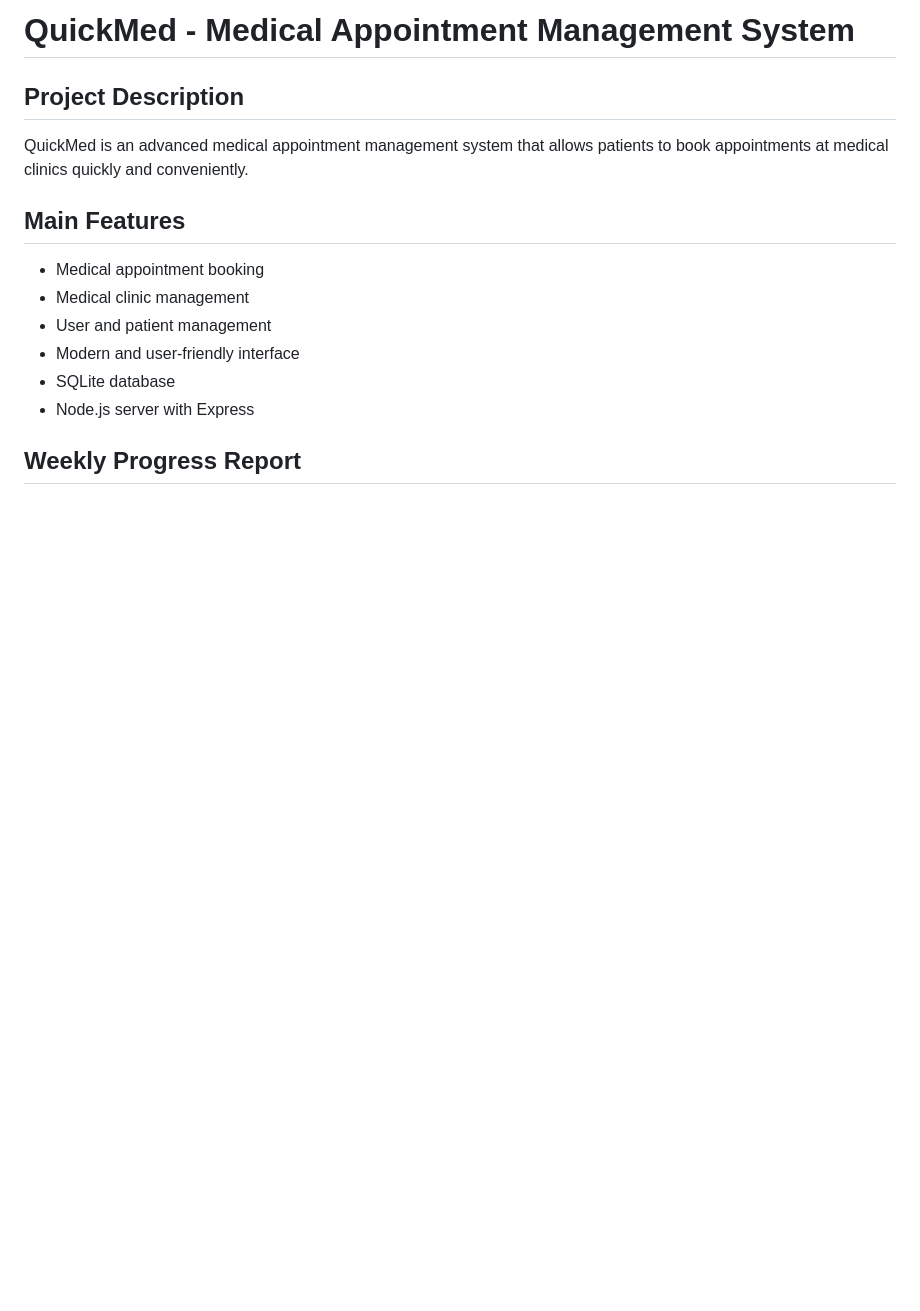
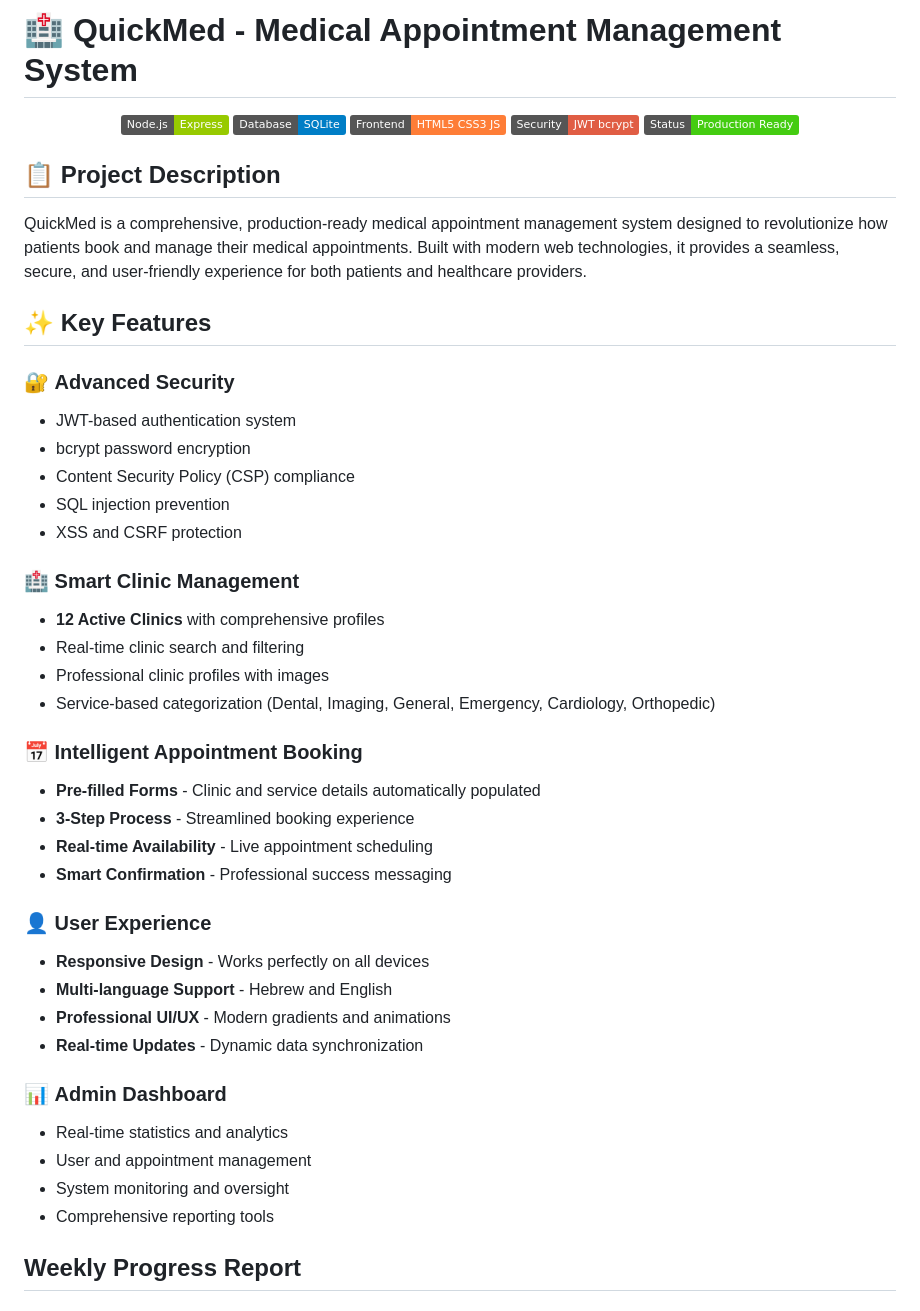
Before and after one commit to AliHosam20/QuickMed, a Markdown page: README.md, the part around one of its changes. GitHub-like rendering; badges without logos; blank space fills up the shorter version.

```diff
--- a/README.md
+++ b/README.md
@@ -1,15 +1,48 @@
-# QuickMed - Medical Appointment Management System
+# 🏥 QuickMed - Medical Appointment Management System
 
-## Project Description
-QuickMed is an advanced medical appointment management system that allows patients to book appointments at medical clinics quickly and conveniently.
+<div align="center">
+  <img src="https://img.shields.io/badge/Node.js-Express-green" alt="Node.js Express">
+  <img src="https://img.shields.io/badge/Database-SQLite-blue" alt="SQLite">
+  <img src="https://img.shields.io/badge/Frontend-HTML5%20CSS3%20JS-orange" alt="Frontend">
+  <img src="https://img.shields.io/badge/Security-JWT%20bcrypt-red" alt="Security">
+  <img src="https://img.shields.io/badge/Status-Production%20Ready-brightgreen" alt="Status">
+</div>
 
-## Main Features
--  Medical appointment booking
--  Medical clinic management
--  User and patient management
--  Modern and user-friendly interface
--  SQLite database
--  Node.js server with Express
+## 📋 Project Description
+QuickMed is a comprehensive, production-ready medical appointment management system designed to revolutionize how patients book and manage their medical appointments. Built with modern web technologies, it provides a seamless, secure, and user-friendly experience for both patients and healthcare providers.
+
+## ✨ Key Features
+
+### 🔐 **Advanced Security**
+- JWT-based authentication system
+- bcrypt password encryption
+- Content Security Policy (CSP) compliance
+- SQL injection prevention
+- XSS and CSRF protection
+
+### 🏥 **Smart Clinic Management**
+- **12 Active Clinics** with comprehensive profiles
+- Real-time clinic search and filtering
+- Professional clinic profiles with images
+- Service-based categorization (Dental, Imaging, General, Emergency, Cardiology, Orthopedic)
+
+### 📅 **Intelligent Appointment Booking**
+- **Pre-filled Forms** - Clinic and service details automatically populated
+- **3-Step Process** - Streamlined booking experience
+- **Real-time Availability** - Live appointment scheduling
+- **Smart Confirmation** - Professional success messaging
+
+### 👤 **User Experience**
+- **Responsive Design** - Works perfectly on all devices
+- **Multi-language Support** - Hebrew and English
+- **Professional UI/UX** - Modern gradients and animations
+- **Real-time Updates** - Dynamic data synchronization
+
+### 📊 **Admin Dashboard**
+- Real-time statistics and analytics
+- User and appointment management
+- System monitoring and oversight
+- Comprehensive reporting tools
 
 ## Weekly Progress Report
 
```
Also changed, not shown: other parts of README.md (+168 -41 lines).
